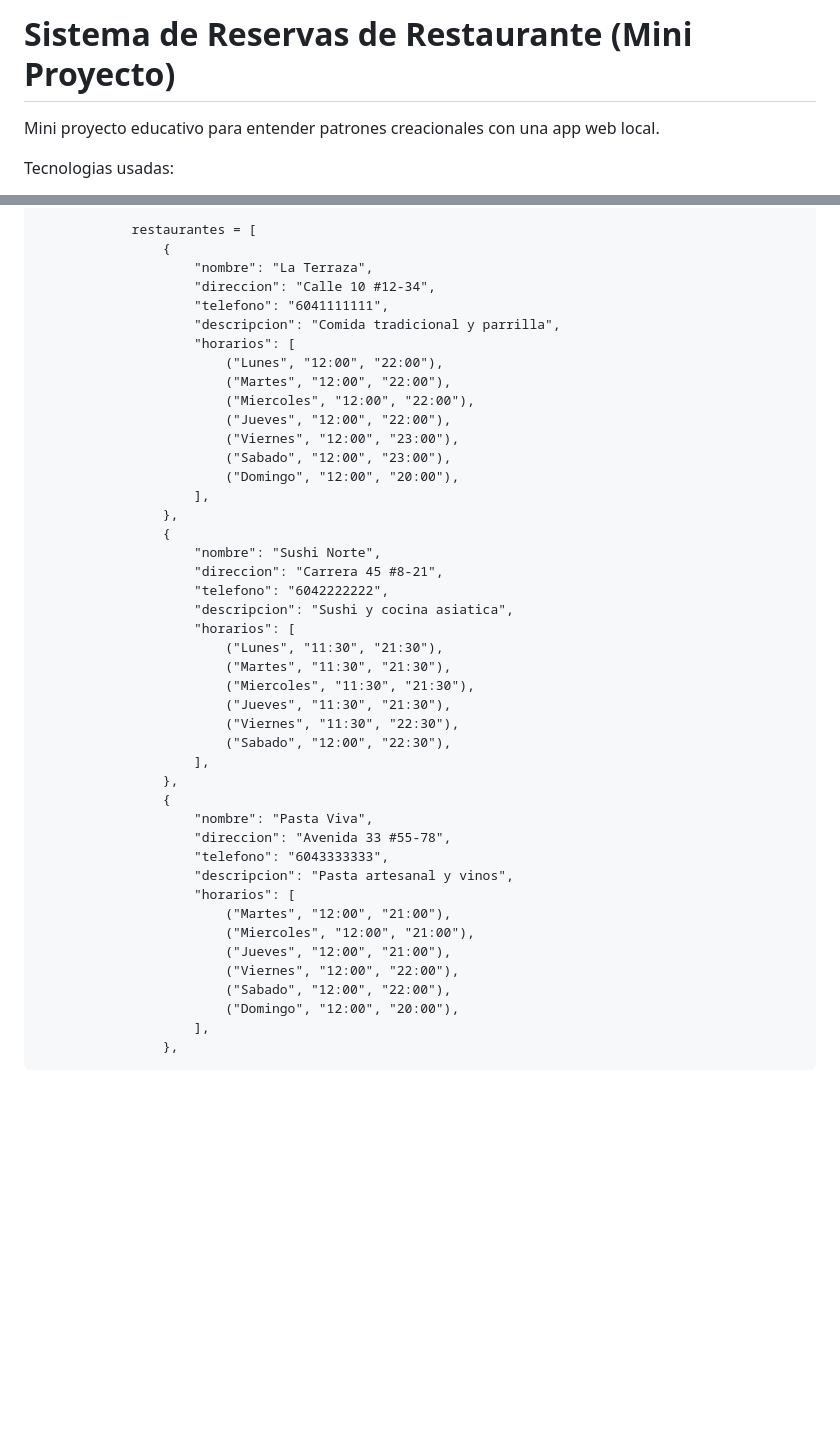
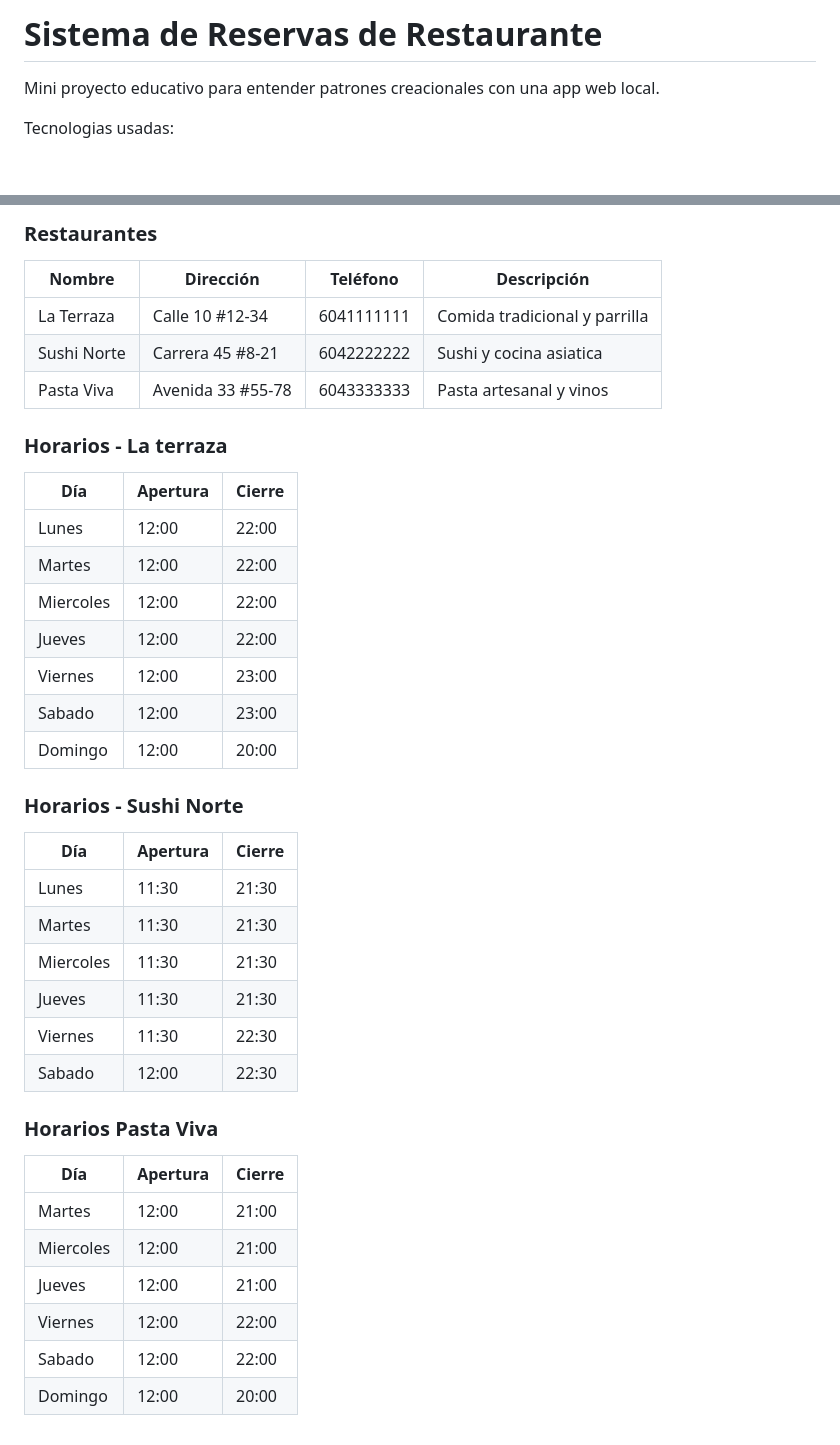
Before and after one commit to sophia00000000/sistema_reservas_restaurante, a Markdown page: README.md, 2 parts joined by grey strips. GitHub-like rendering; blank space fills up the shorter version.

Commit message:
Refactor README with tables and operating hours
Updated the README to include structured tables for administrators, clients, and restaurants, and added operating hours for each restaurant.

```diff
--- a/README.md
+++ b/README.md
@@ -1,4 +1,4 @@
-# Sistema de Reservas de Restaurante (Mini Proyecto)
+# Sistema de Reservas de Restaurante
 
 Mini proyecto educativo para entender patrones creacionales con una app web local.
 
@@ -250,45 +193,41 @@ Mesa 4 (6 personas)
 
-                restaurantes = [
-                    {
-                        "nombre": "La Terraza",
-                        "direccion": "Calle 10 #12-34",
-                        "telefono": "6041111111",
-                        "descripcion": "Comida tradicional y parrilla",
-                        "horarios": [
-                            ("Lunes", "12:00", "22:00"),
-                            ("Martes", "12:00", "22:00"),
-                            ("Miercoles", "12:00", "22:00"),
-                            ("Jueves", "12:00", "22:00"),
-                            ("Viernes", "12:00", "23:00"),
-                            ("Sabado", "12:00", "23:00"),
-                            ("Domingo", "12:00", "20:00"),
-                        ],
-                    },
-                    {
-                        "nombre": "Sushi Norte",
-                        "direccion": "Carrera 45 #8-21",
-                        "telefono": "6042222222",
-                        "descripcion": "Sushi y cocina asiatica",
-                        "horarios": [
-                            ("Lunes", "11:30", "21:30"),
-                            ("Martes", "11:30", "21:30"),
-                            ("Miercoles", "11:30", "21:30"),
-                            ("Jueves", "11:30", "21:30"),
-                            ("Viernes", "11:30", "22:30"),
-                            ("Sabado", "12:00", "22:30"),
-                        ],
-                    },
-                    {
-                        "nombre": "Pasta Viva",
-                        "direccion": "Avenida 33 #55-78",
-                        "telefono": "6043333333",
-                        "descripcion": "Pasta artesanal y vinos",
-                        "horarios": [
-                            ("Martes", "12:00", "21:00"),
-                            ("Miercoles", "12:00", "21:00"),
-                            ("Jueves", "12:00", "21:00"),
-                            ("Viernes", "12:00", "22:00"),
-                            ("Sabado", "12:00", "22:00"),
-                            ("Domingo", "12:00", "20:00"),
-                        ],
-                    },
+### Restaurantes
+
+| Nombre      | Dirección         | Teléfono   | Descripción                   |
+| ----------- | ----------------- | ---------- | ----------------------------- |
+| La Terraza  | Calle 10 #12-34   | 6041111111 | Comida tradicional y parrilla |
+| Sushi Norte | Carrera 45 #8-21  | 6042222222 | Sushi y cocina asiatica       |
+| Pasta Viva  | Avenida 33 #55-78 | 6043333333 | Pasta artesanal y vinos       |
+
+### Horarios - La terraza
+
+| Día       | Apertura | Cierre |
+| --------- | -------- | ------ |
+| Lunes     | 12:00    | 22:00  |
+| Martes    | 12:00    | 22:00  |
+| Miercoles | 12:00    | 22:00  |
+| Jueves    | 12:00    | 22:00  |
+| Viernes   | 12:00    | 23:00  |
+| Sabado    | 12:00    | 23:00  |
+| Domingo   | 12:00    | 20:00  |
+
+### Horarios - Sushi Norte
+
+| Día       | Apertura | Cierre |
+| --------- | -------- | ------ |
+| Lunes     | 11:30    | 21:30  |
+| Martes    | 11:30    | 21:30  |
+| Miercoles | 11:30    | 21:30  |
+| Jueves    | 11:30    | 21:30  |
+| Viernes   | 11:30    | 22:30  |
+| Sabado    | 12:00    | 22:30  |
+
+### Horarios Pasta Viva
+| Día       | Apertura | Cierre |
+| --------- | -------- | ------ |
+| Martes    | 12:00    | 21:00  |
+| Miercoles | 12:00    | 21:00  |
+| Jueves    | 12:00    | 21:00  |
+| Viernes   | 12:00    | 22:00  |
+| Sabado    | 12:00    | 22:00  |
+| Domingo   | 12:00    | 20:00  |
```
Also changed, not shown: other parts of README.md (+12 -69 lines).
